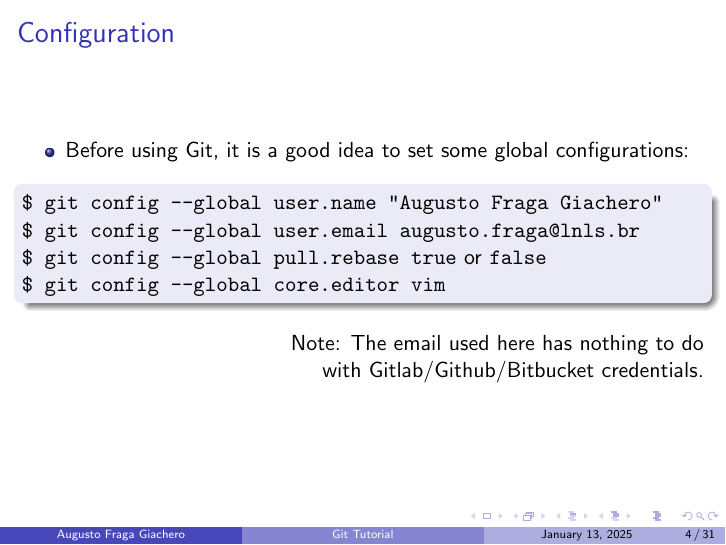
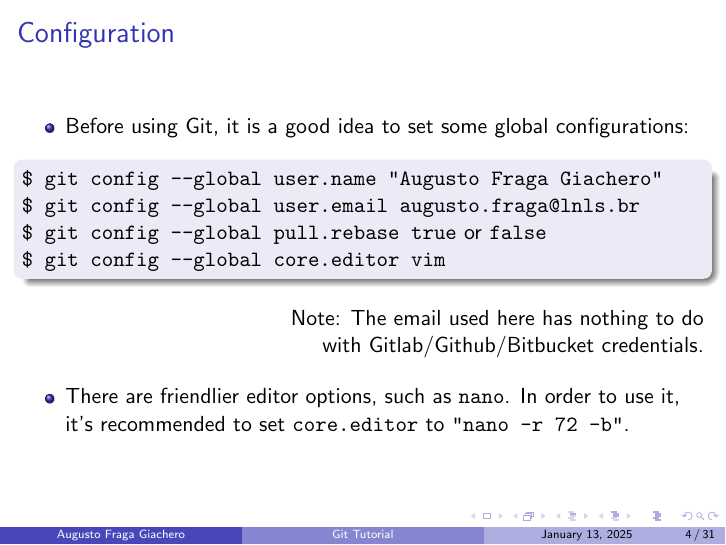
Before and after one commit to augustofg/vcs-git-intro, LaTeX slides (git-tutorial.tex): page 4 of 31. Compiled offline with pdfLaTeX.

Commit message:
tutorial: suggest using nano as editor.
It's a friendlier editor, if desired by users. Since vim will apply
basic word wrapping automatically for commits, we do the same with nano,
using the suggestions from [1].

[1] https://stackoverflow.com/a/42202178

```diff
--- a/git-tutorial.tex
+++ b/git-tutorial.tex
@@ -55,6 +55,9 @@
   \begin{flushright}
     Note: The email used here has nothing to do \\ with Gitlab/Github/Bitbucket credentials.
   \end{flushright}
+  \begin{itemize}
+    \item There are friendlier editor options, such as \texttt{nano}. In order to use it, it's recommended to set \texttt{core.editor} to \texttt{"nano -r 72 -b"}.
+  \end{itemize}
 \end{frame}
 
 \subsection{Creating a Repository}
```
